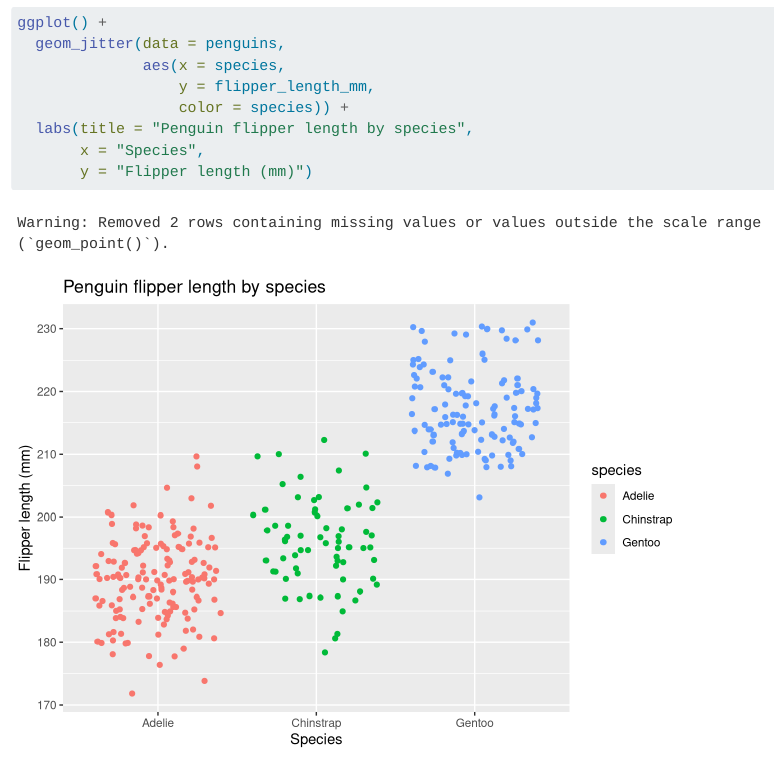
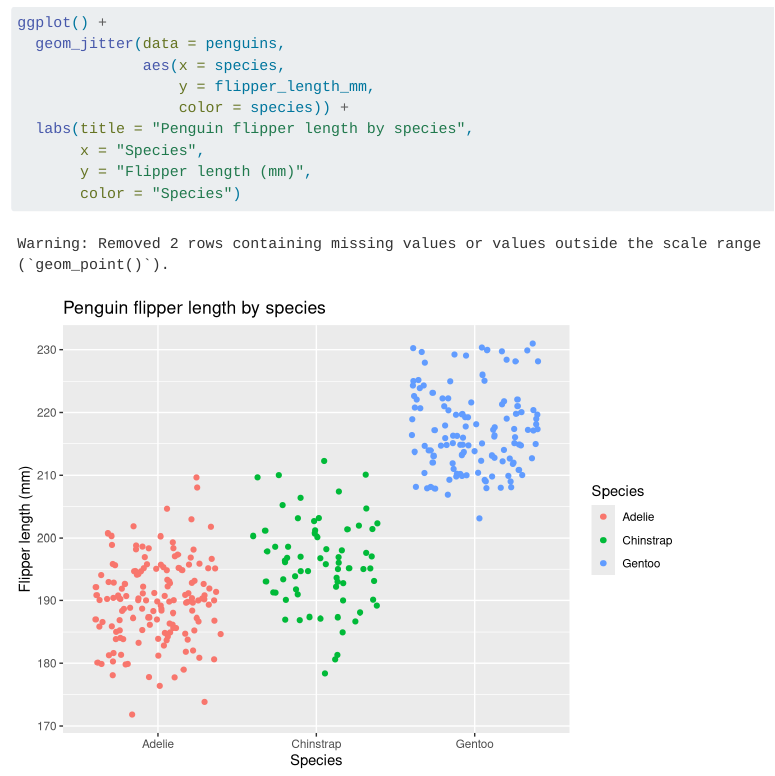
Before and after one commit to a-ramji/eds212_day2_activities, a Quarto document (eds212_day2_activities.qmd): the page in a window 1100 px wide, from 1810 px down. Rendered offline with R 4.5, knitr and Pandoc in place of Quarto, with nearby package versions; code that draws random numbers runs with fixed seeds of ours.

Commit message:
legend title as color

````diff
--- a/eds212_day2_activities.qmd
+++ b/eds212_day2_activities.qmd
@@ -47,5 +47,6 @@ ggplot() +
                   color = species)) +
   labs(title = "Penguin flipper length by species",
        x = "Species",
-       y = "Flipper length (mm)")
+       y = "Flipper length (mm)",
+       color = "Species")
 ```
````
